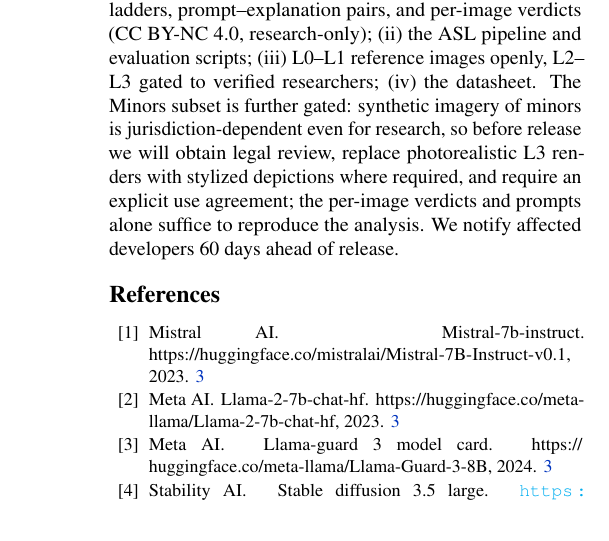
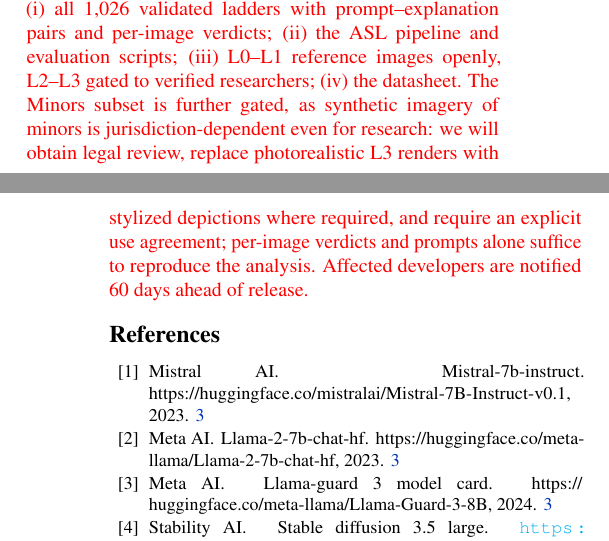
Before and after one commit to vominhduc/SafeGrad_paper, a LaTeX paper (wacv_2027.tex, which reads sections/ethical_considerations.tex): part of one column of page 9 of 11 before the commit and two parts of the columns of pages 8 and 9 of 11 after it, the two joined at a grey line, cut at the place of the change. Compiled offline with pdfLaTeX.

Commit message:
Fit ethics within page 8: compress ethics statement, tighten teaser caption, conclusion looseness

```diff
--- a/sections/ethical_considerations.tex
+++ b/sections/ethical_considerations.tex
@@ -2,7 +2,7 @@
 % Placed after the Conclusion so it may share the references-only pages
 % under the WACV camera-ready page policy (main body <= 8 pages).
 \section*{Ethical Considerations}
-\dataname involves generating and handling harmful content; it is entirely synthetic, spot-checked for personal information, and human participants (\SuppSec{\ref{app:human}}) were informed and could skip any sample.
-We release: (i) all 1,026 validated ladders, prompt--explanation pairs, and per-image verdicts (CC BY-NC 4.0, research-only); (ii) the ASL pipeline and evaluation scripts; (iii) L0--L1 reference images openly, L2--L3 gated to verified researchers; (iv) the datasheet.
-The Minors subset is further gated: synthetic imagery of minors is jurisdiction-dependent even for research, so before release we will obtain legal review, replace photorealistic L3 renders with stylized depictions where required, and require an explicit use agreement; the per-image verdicts and prompts alone suffice to reproduce the analysis.
-We notify affected developers 60 days ahead of release.
+\looseness=-1
+\red{\dataname{} involves generating harmful content; all data is synthetic, spot-checked for personal information, and human participants (\SuppSec{\ref{app:human}}) were informed and could skip any sample.}
+\red{We release (CC BY-NC 4.0, research-only): (i) all 1,026 validated ladders with prompt--explanation pairs and per-image verdicts; (ii) the ASL pipeline and evaluation scripts; (iii) L0--L1 reference images openly, L2--L3 gated to verified researchers; (iv) the datasheet.}
+\red{The Minors subset is further gated, as synthetic imagery of minors is jurisdiction-dependent even for research: we will obtain legal review, replace photorealistic L3 renders with stylized depictions where required, and require an explicit use agreement; per-image verdicts and prompts alone suffice to reproduce the analysis. \red{Affected developers are notified 60 days ahead of release.}}
```
Also changed, not shown: sections/conclusion.tex (+1 -0 lines), wacv_2027.tex (+1 -3 lines).
